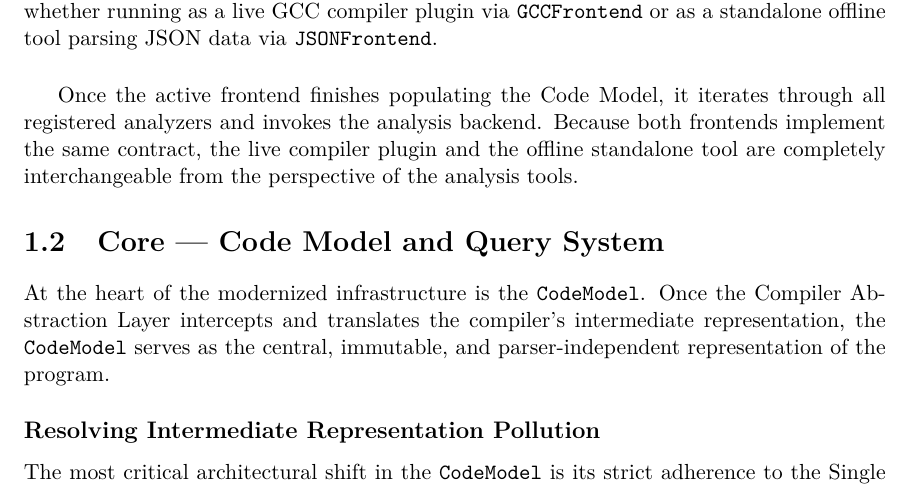
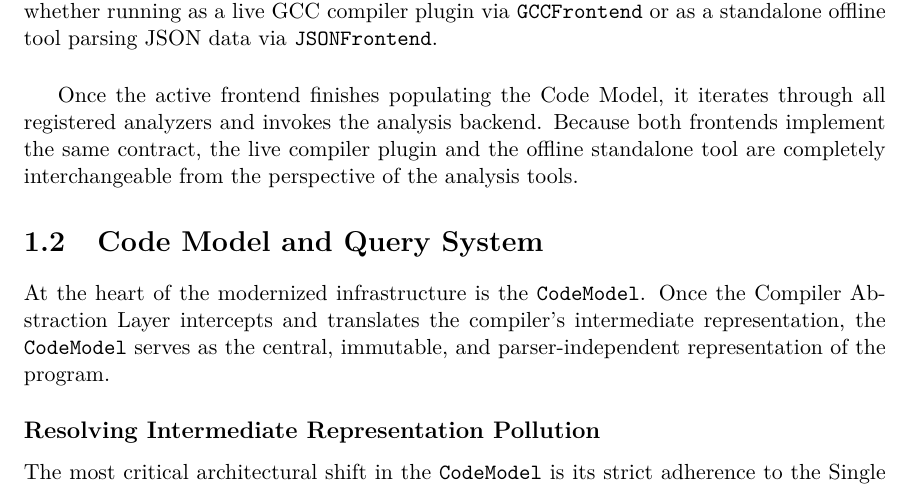
Before and after one commit to pseja/gcc-plugin-for-static-analyzer-support, a LaTeX thesis (03-design.tex): part of page 4 of 15, cut so that both start at the same text. Compiled offline with pdfLaTeX.

Commit message:
remove "Core ---" from section name

```diff
--- a/03-design.tex
+++ b/03-design.tex
@@ -104,7 +104,7 @@ There are two concrete implementations of this interface:
 Once the active frontend finishes populating the Code Model, it iterates through all registered analyzers and invokes the analysis backend.
 Because both frontends implement the same contract, the live compiler plugin and the offline standalone tool are completely interchangeable from the perspective of the analysis tools.
 
-\section{Core --- Code Model and Query System}\label{sec:core}
+\section{Code Model and Query System}\label{sec:core}
 
 At the heart of the modernized infrastructure is the \texttt{CodeModel}.
 Once the Compiler Abstraction Layer intercepts and translates the compiler's intermediate representation, the \texttt{CodeModel} serves as the central, immutable, and parser-independent representation of the program.
```
